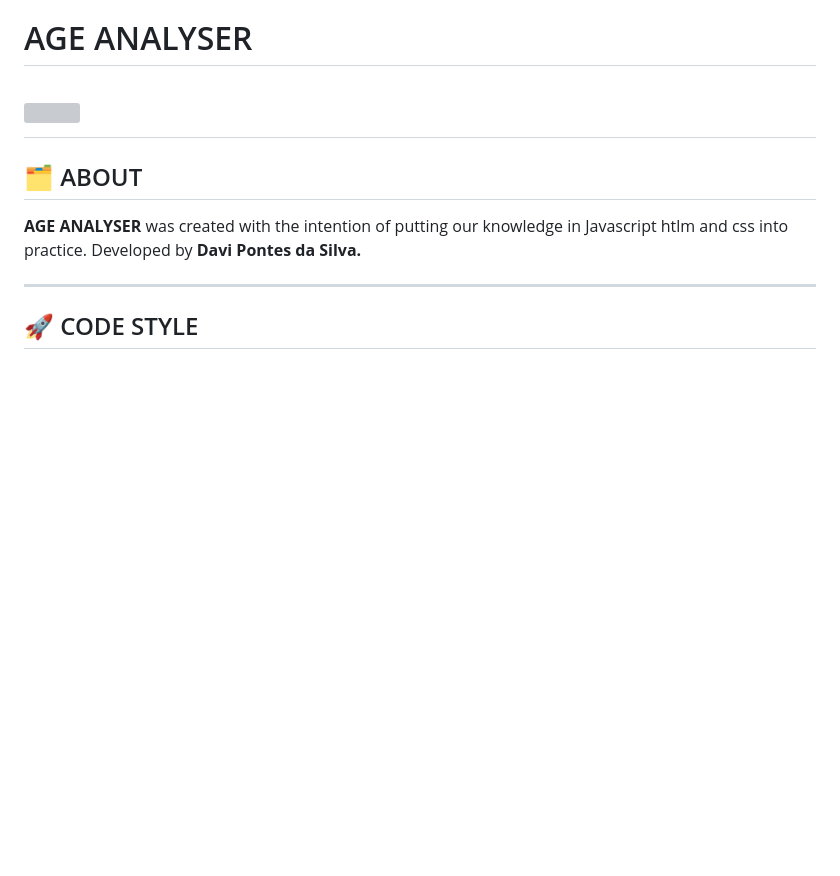
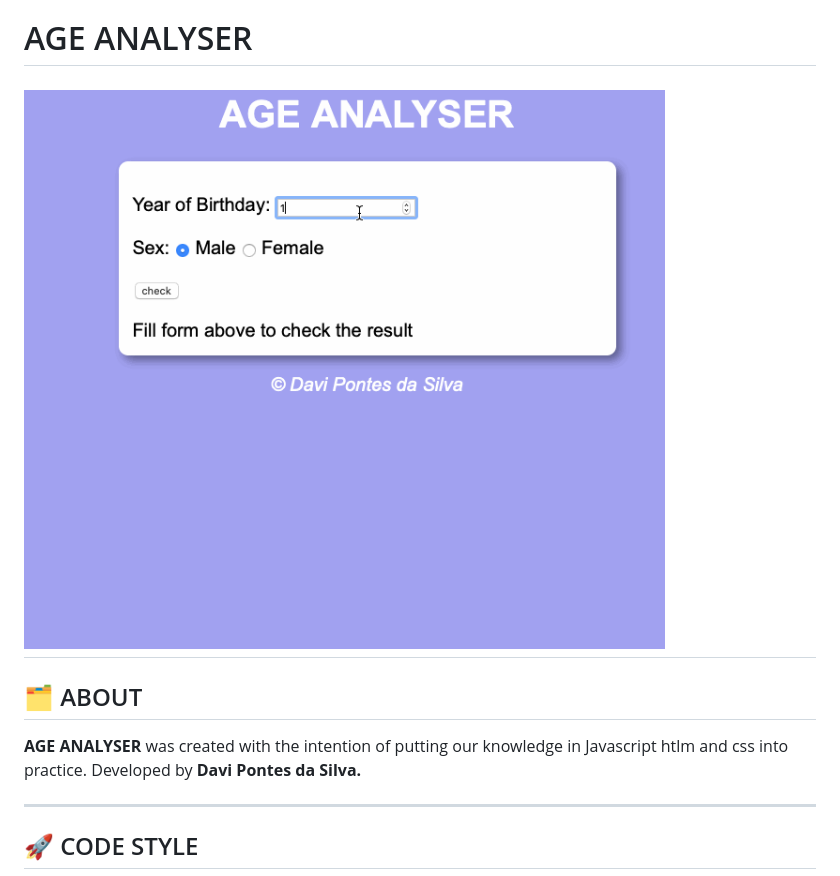
Before and after one commit to davipontesdasilva/age_analyser, a Markdown page: README.md, the part around the change printed below. GitHub-like rendering; pictures changed too: age_analyser.gif (added); blank space fills up the shorter version; grey boxes are pictures that could not be loaded.

```diff
--- a/README.md
+++ b/README.md
@@ -1,7 +1,7 @@
 <h1>AGE ANALYSER</h1>
 
 <h1>
-<img src="responsive_html_layout.gif">
+<img src="age_analyser.gif">
 </h1>
 
 ##  🗂 ABOUT
```
Also changed, not shown: other parts of README.md (+1 -1 lines), 1 other file.
